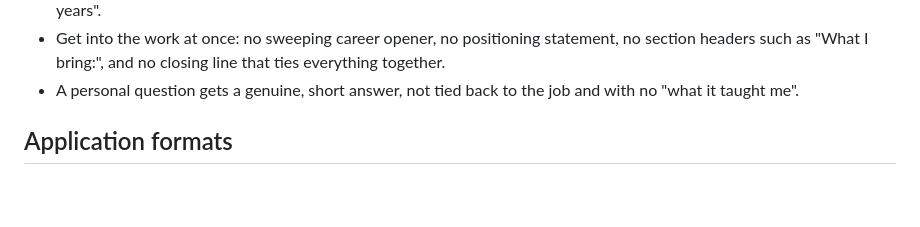
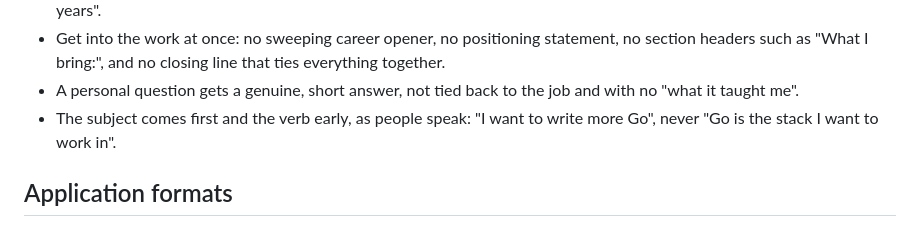
Before and after one commit to iguigova/macha, a Markdown page: .claude/commands/job:apply.md, the part around the change. Drawn GitHub-style; blank space fills up the shorter version.

Commit message:
job:apply: application voice puts the subject first and the verb early
Co-Authored-By: Claude Opus 5.5 <noreply@anthropic.com>

```diff
--- a/.claude/commands/job:apply.md
+++ b/.claude/commands/job:apply.md
@@ -175,6 +175,8 @@ These add to the credo voice, for letters and screening answers.
   line that ties everything together.
 - A personal question gets a genuine, short answer, not tied back to the
   job and with no "what it taught me".
+- The subject comes first and the verb early, as people speak: "I want to
+  write more Go", never "Go is the stack I want to work in".
 
 ## Application formats
 
```
